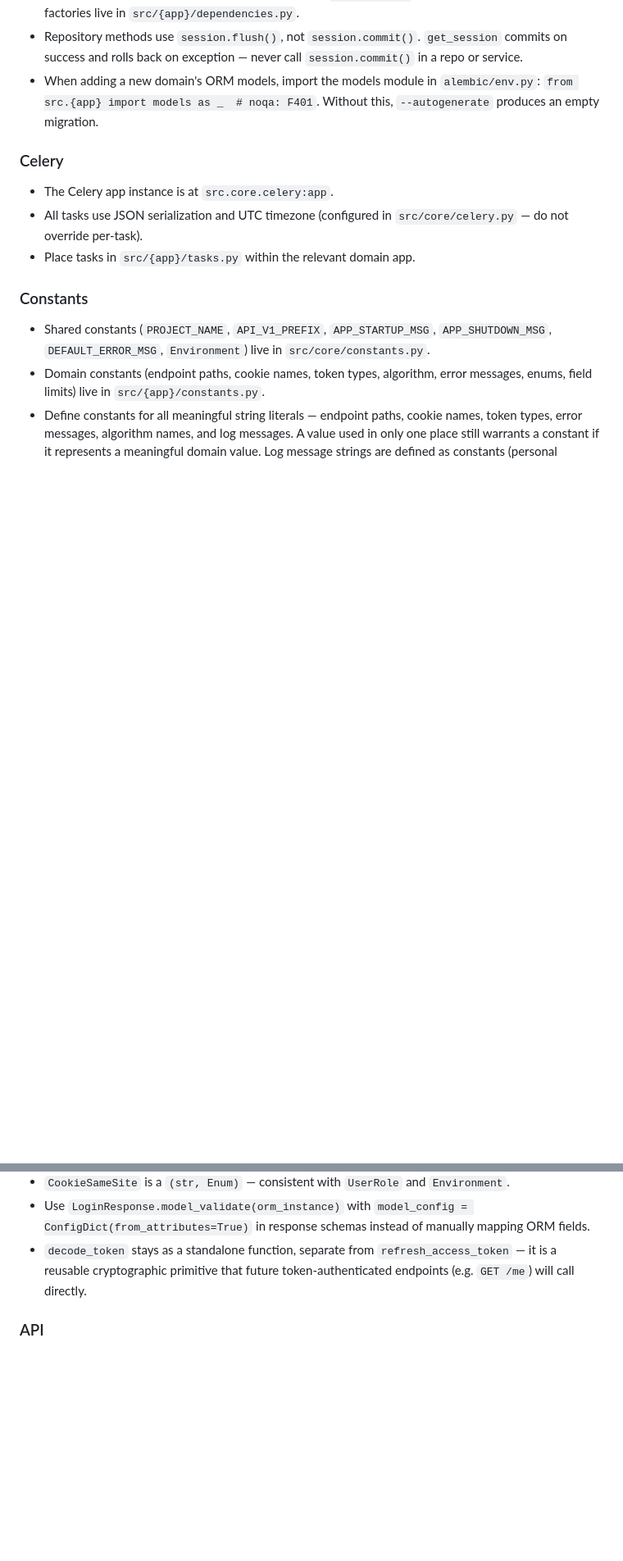
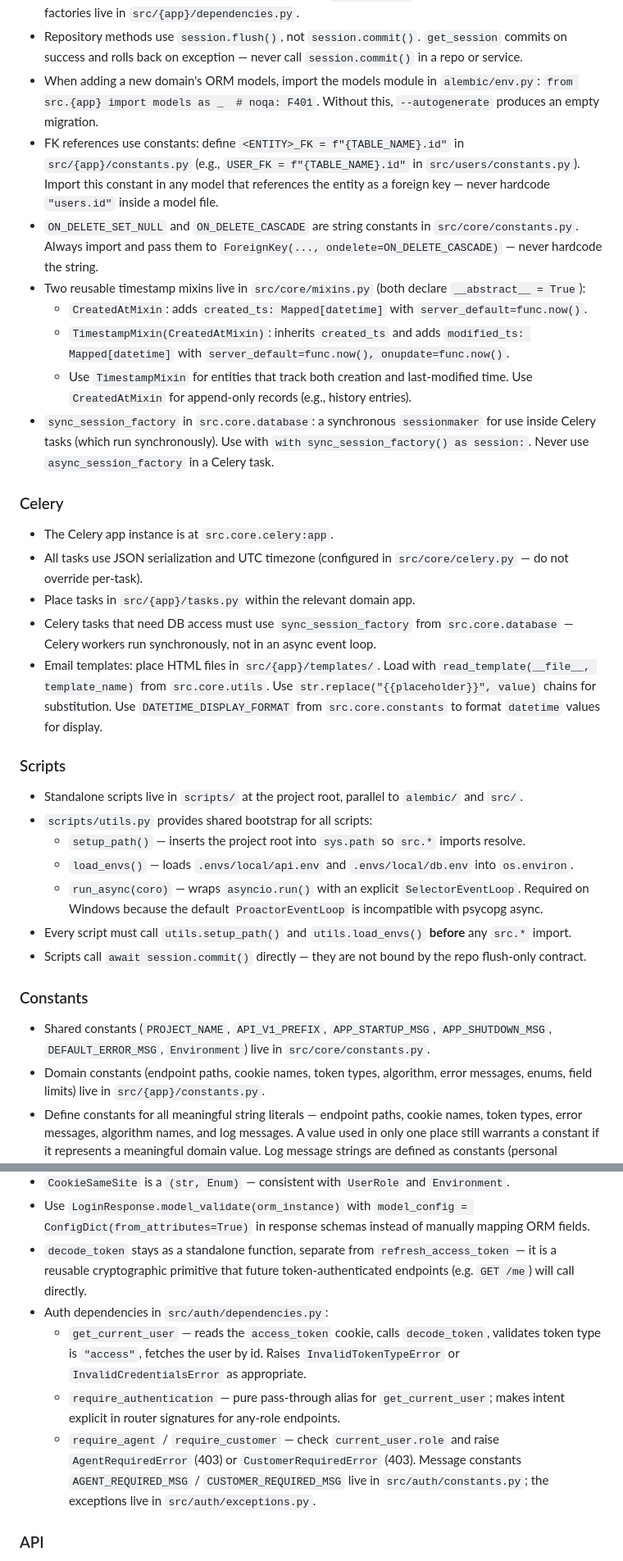
Before and after one commit to RaviBhalani/support-ticket-management-api-service, a Markdown page: CLAUDE.md, 2 parts joined by grey strips. Shown at 82% size. Rendered like a GitHub page; blank space fills up the shorter version.

Commit message:
feature/ticket
[*] Update CLAUDE.md with changes for create API and seed script.

```diff
--- a/CLAUDE.md
+++ b/CLAUDE.md
@@ -78,12 +79,31 @@ Access all settings via the singleton: `from src.core.config import settings`. T
 - `BaseRepository[ModelT]` in `src/core/repository.py` provides `get`, `list`, `add`, `delete`. Domain repos extend it and add query methods (e.g. `get_by_email`). Domain repo dependency factories live in `src/{app}/dependencies.py`.
 - Repository methods use `session.flush()`, not `session.commit()`. `get_session` commits on success and rolls back on exception — never call `session.commit()` in a repo or service.
 - When adding a new domain's ORM models, import the models module in `alembic/env.py`: `from src.{app} import models as _  # noqa: F401`. Without this, `--autogenerate` produces an empty migration.
+- FK references use constants: define `<ENTITY>_FK = f"{TABLE_NAME}.id"` in `src/{app}/constants.py` (e.g., `USER_FK = f"{TABLE_NAME}.id"` in `src/users/constants.py`). Import this constant in any model that references the entity as a foreign key — never hardcode `"users.id"` inside a model file.
+- `ON_DELETE_SET_NULL` and `ON_DELETE_CASCADE` are string constants in `src/core/constants.py`. Always import and pass them to `ForeignKey(..., ondelete=ON_DELETE_CASCADE)` — never hardcode the string.
+- Two reusable timestamp mixins live in `src/core/mixins.py` (both declare `__abstract__ = True`):
+  - `CreatedAtMixin`: adds `created_ts: Mapped[datetime]` with `server_default=func.now()`.
+  - `TimestampMixin(CreatedAtMixin)`: inherits `created_ts` and adds `modified_ts: Mapped[datetime]` with `server_default=func.now(), onupdate=func.now()`.
+  - Use `TimestampMixin` for entities that track both creation and last-modified time. Use `CreatedAtMixin` for append-only records (e.g., history entries).
+- `sync_session_factory` in `src.core.database`: a synchronous `sessionmaker` for use inside Celery tasks (which run synchronously). Use with `with sync_session_factory() as session:`. Never use `async_session_factory` in a Celery task.
 
 ### Celery
 
 - The Celery app instance is at `src.core.celery:app`.
 - All tasks use JSON serialization and UTC timezone (configured in `src/core/celery.py` — do not override per-task).
 - Place tasks in `src/{app}/tasks.py` within the relevant domain app.
+- Celery tasks that need DB access must use `sync_session_factory` from `src.core.database` — Celery workers run synchronously, not in an async event loop.
+- Email templates: place HTML files in `src/{app}/templates/`. Load with `read_template(__file__, template_name)` from `src.core.utils`. Use `str.replace("{{placeholder}}", value)` chains for substitution. Use `DATETIME_DISPLAY_FORMAT` from `src.core.constants` to format `datetime` values for display.
+
+### Scripts
+
+- Standalone scripts live in `scripts/` at the project root, parallel to `alembic/` and `src/`.
+- `scripts/utils.py` provides shared bootstrap for all scripts:
+  - `setup_path()` — inserts the project root into `sys.path` so `src.*` imports resolve.
+  - `load_envs()` — loads `.envs/local/api.env` and `.envs/local/db.env` into `os.environ`.
+  - `run_async(coro)` — wraps `asyncio.run()` with an explicit `SelectorEventLoop`. Required on Windows because the default `ProactorEventLoop` is incompatible with psycopg async.
+- Every script must call `utils.setup_path()` and `utils.load_envs()` **before** any `src.*` import.
+- Scripts call `await session.commit()` directly — they are not bound by the repo flush-only contract.
 
 ### Constants
 
@@ -154,6 +174,10 @@ Key placement rules:
 - `CookieSameSite` is a `(str, Enum)` — consistent with `UserRole` and `Environment`.
 - Use `LoginResponse.model_validate(orm_instance)` with `model_config = ConfigDict(from_attributes=True)` in response schemas instead of manually mapping ORM fields.
 - `decode_token` stays as a standalone function, separate from `refresh_access_token` — it is a reusable cryptographic primitive that future token-authenticated endpoints (e.g. `GET /me`) will call directly.
+- Auth dependencies in `src/auth/dependencies.py`:
+  - `get_current_user` — reads the `access_token` cookie, calls `decode_token`, validates token type is `"access"`, fetches the user by id. Raises `InvalidTokenTypeError` or `InvalidCredentialsError` as appropriate.
+  - `require_authentication` — pure pass-through alias for `get_current_user`; makes intent explicit in router signatures for any-role endpoints.
+  - `require_agent` / `require_customer` — check `current_user.role` and raise `AgentRequiredError` (403) or `CustomerRequiredError` (403). Message constants `AGENT_REQUIRED_MSG` / `CUSTOMER_REQUIRED_MSG` live in `src/auth/constants.py`; the exceptions live in `src/auth/exceptions.py`.
 
 ### API
 
```
Also changed, not shown: other parts of CLAUDE.md (+1 -0 lines).
